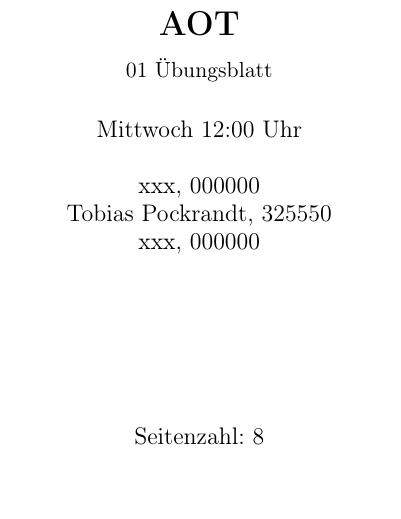
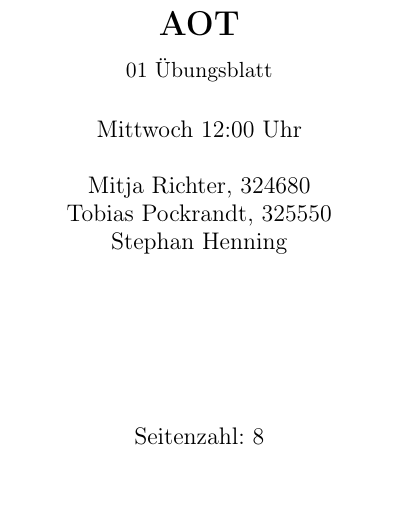
Before and after one commit to MFizz/AiF, a LaTeX document (HA1/Aufgabe01.tex): part of page 1 of 8, cut so that both start at the same text. Compiled offline with pdfLaTeX.

Commit message:
added names

```diff
--- a/HA1/Aufgabe01.tex
+++ b/HA1/Aufgabe01.tex
@@ -61,9 +61,9 @@
 	\title{\textbf{\modullang\\[0.25cm]}
 		\normalsize{\blatt}} %Thema ändern
 	\author{\tutorium\\ \\
-		xxx, 000000\\
+		Mitja Richter, 324680\\
 		Tobias Pockrandt, 325550\\
-		xxx, 000000\\ \\ \\ \\ \\ \\ \\
+		Stephan Henning\\ \\ \\ \\ \\ \\ \\
 		Seitenzahl: \pageref{LastPage} \\ \\ \\ \\
 		%Professor: Knipping\\
 		Tutor: \tutor}
```
